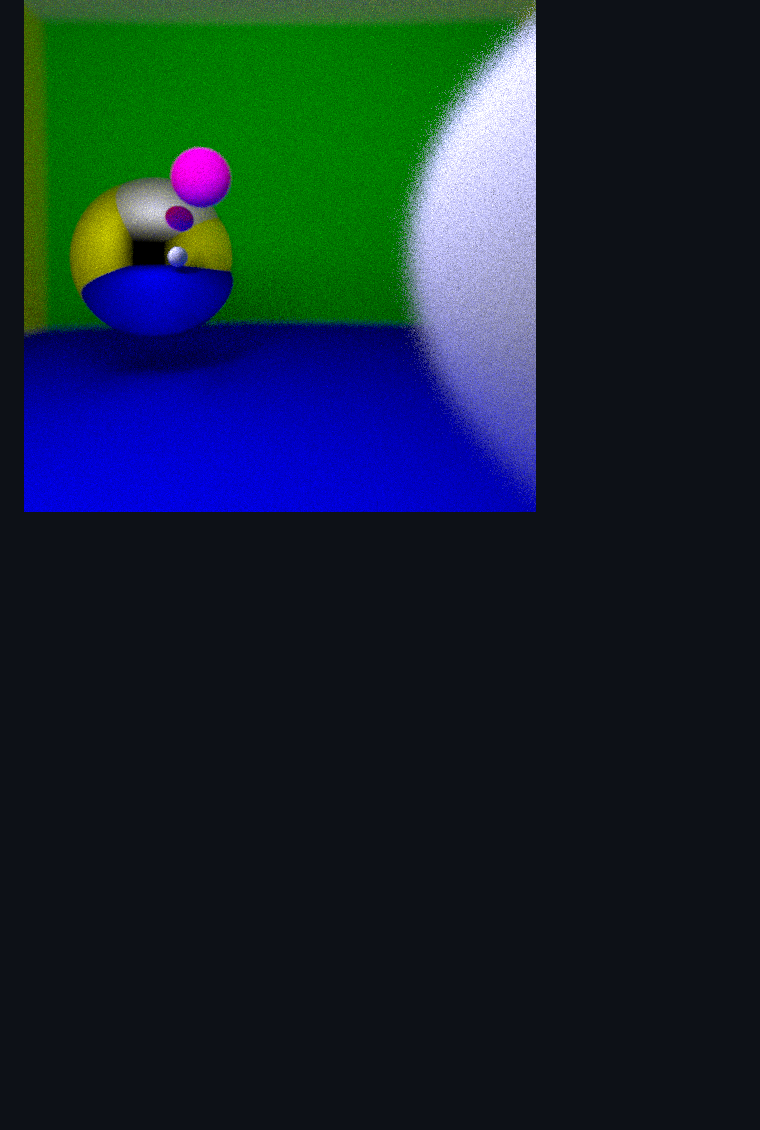
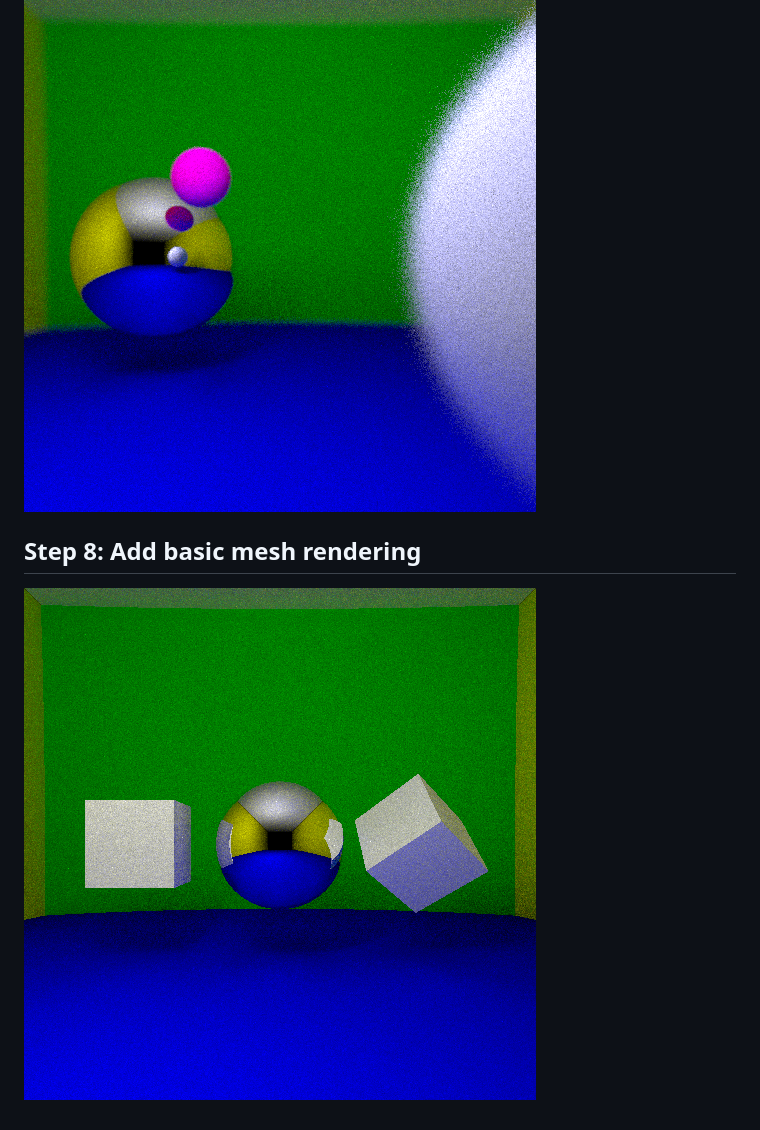
Before and after one commit to Lattay/raytracer-mos2.2, a Markdown page: README.md, the part around the change. Rendered like a GitHub page; pictures changed too: result/step8.png (added); blank space fills up the shorter version.

Commit message:
Finish step 8: mesh rendering

```diff
--- a/README.md
+++ b/README.md
@@ -45,3 +45,7 @@ The code for a given step correspond to a git tag.
 "Step" 7.5: added depht-of-field effect. A lot of noise appear, it decrease with more ray launched (seed [high resolution render](./result/highres_3.png)).
 
 ![step 7.5 render: right ball is blurry and very close, background is blurry](./result/step7.5.png)
+
+## Step 8: Add basic mesh rendering
+
+![step 8 render: two white cubes and a mirror ball](./result/step8.png)
```
Also changed, not shown: 2 other files.
